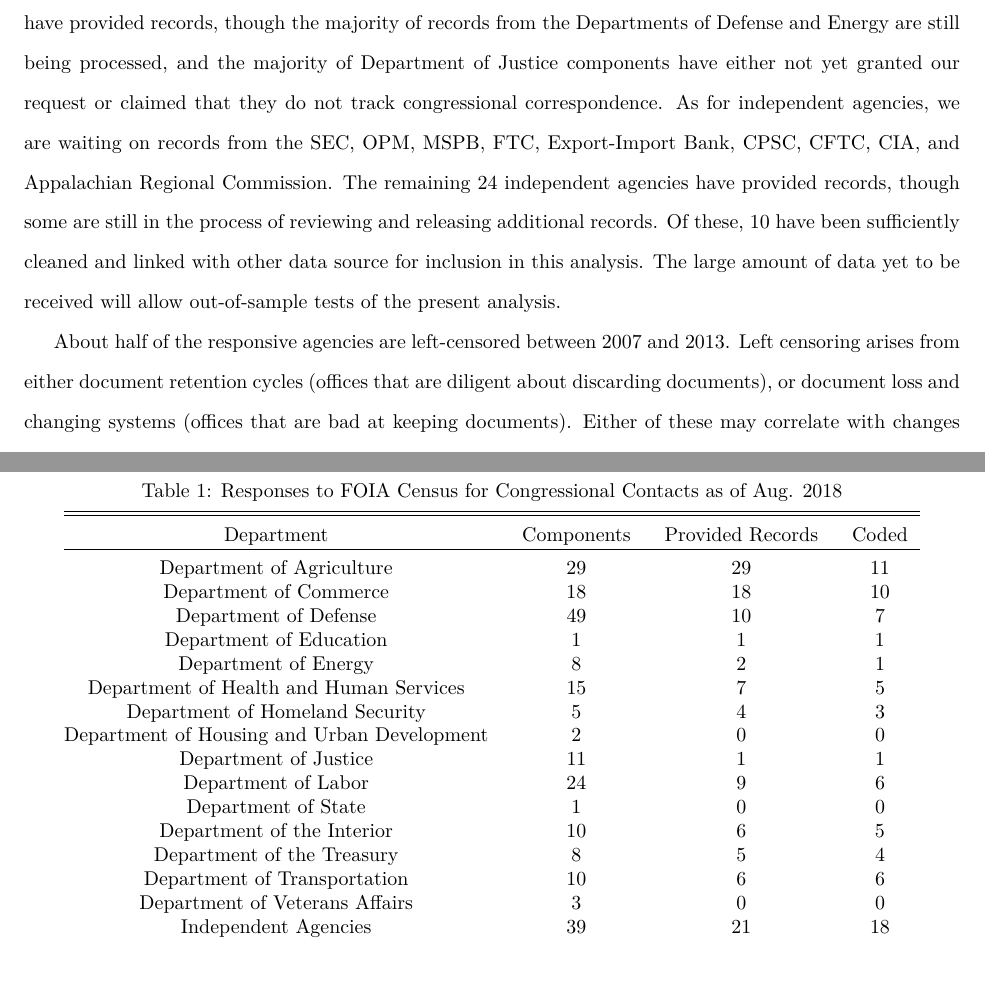
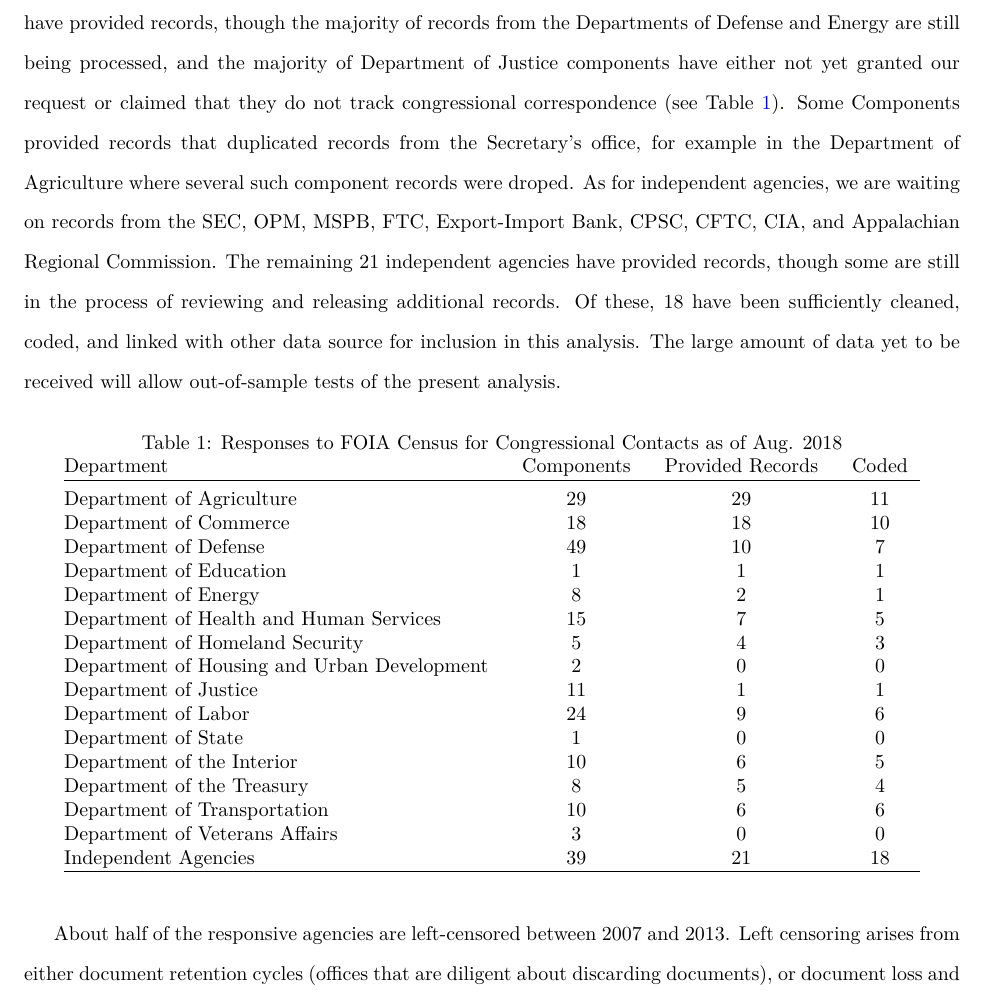
Before and after one commit to judgelord/correspondence, a LaTeX paper (APSA2018.tex): two parts of pages 8 and 9 of 18 before the commit and part of page 8 of 18 after it, the two joined at a grey line, cut so that both start at the same text, the shorter picture padded with empty space. Compiled offline with pdfLaTeX.

Commit message:
describing response table

```diff
--- a/APSA2018.tex
+++ b/APSA2018.tex
@@ -176,6 +176,5 @@ The novel and often unanticipated results emerging from data on congressional co
 \section{Data} % - Devin
 To examine these the relationship between institutional power and constituent service, we assemble a new dataset of legislator-agency contacts covering a wide array of government agencies and broadest time frame to date though over 200 Freedom of information act (FOIA). We submitted FOIA request for all records of communication from Members of Congress and their staff to all cabinet departments, their component agencies, and 33 independent agencies for the period from 2007-2017.
 
-As of August 2018, all departments except for the State Department and Department of Veterans' Affairs have provided records, though the majority of records from the Departments of Defense and Energy are still being processed, and the majority of Department of Justice components have either not yet granted our request or claimed that they do not track congressional correspondence.  As for independent agencies, we are waiting on records from the SEC, OPM, MSPB, FTC, Export-Import Bank, CPSC, CFTC, CIA, and Appalachian Regional Commission. The remaining 24 independent agencies have provided records, though some are still in the process of reviewing and releasing additional records. Of these, 10 have been sufficiently cleaned and linked with other data source for inclusion in this analysis. The large amount of data yet to be received will allow out-of-sample tests of the present analysis.
+As of August 2018, all departments except for the State Department and Department of Veterans' Affairs have provided records, though the majority of records from the Departments of Defense and Energy are still being processed, and the majority of Department of Justice components have either not yet granted our request or claimed that they do not track congressional correspondence (see Table \ref{responserates}). Some Components provided records that duplicated records from the Secretary's office, for example in the Department of Agriculture where several such component records were droped.  As for independent agencies, we are waiting on records from the SEC, OPM, MSPB, FTC, Export-Import Bank, CPSC, CFTC, CIA, and Appalachian Regional Commission. The remaining 21 independent agencies have provided records, though some are still in the process of reviewing and releasing additional records. Of these, 18 have been sufficiently cleaned, coded, and linked with other data source for inclusion in this analysis. The large amount of data yet to be received will allow out-of-sample tests of the present analysis.
 
-About half of the responsive agencies are left-censored between 2007 and 2013. Left censoring arises from either document retention cycles (offices that are diligent about discarding documents), or document loss and changing systems (offices that are bad at keeping documents). Either of these may correlate with changes in an agency's salience, for example, due to changes in party control.
@@ -190,9 +182,9 @@ Most Department Secretary offices queried a correspondence tracking database des
 \begin{table}[!htbp] \centering
   \caption{Responses to FOIA Census for Congressional Contacts as of Aug. 2018}
   \label{responserates}
-\begin{tabular}{@{\extracolsep{5pt}} cccc}
-\\[-1.8ex]\hline
-\hline \\[-1.8ex]
+\begin{tabular}{@{\extracolsep{5pt}} lccc}
+%\\[-1.8ex]\hline
+%\hline \\[-1.8ex]
 Department & Components & Provided Records & Coded \\
 \hline \\[-1.8ex]
 Department of Agriculture & 29 & 29 & 11 \\
@@ -214,3 +206,6 @@ Independent Agencies & 39 & 21 & 18 \\
 \hline \\[-1.8ex]
 \end{tabular}
 \end{table}
+
+
+About half of the responsive agencies are left-censored between 2007 and 2013. Left censoring arises from either document retention cycles (offices that are diligent about discarding documents), or document loss and changing systems (offices that are bad at keeping documents). Either of these may correlate with changes in an agency's salience, for example, due to changes in party control.
```
Also changed, not shown: APSA2018.tex (14 more changed lines).
